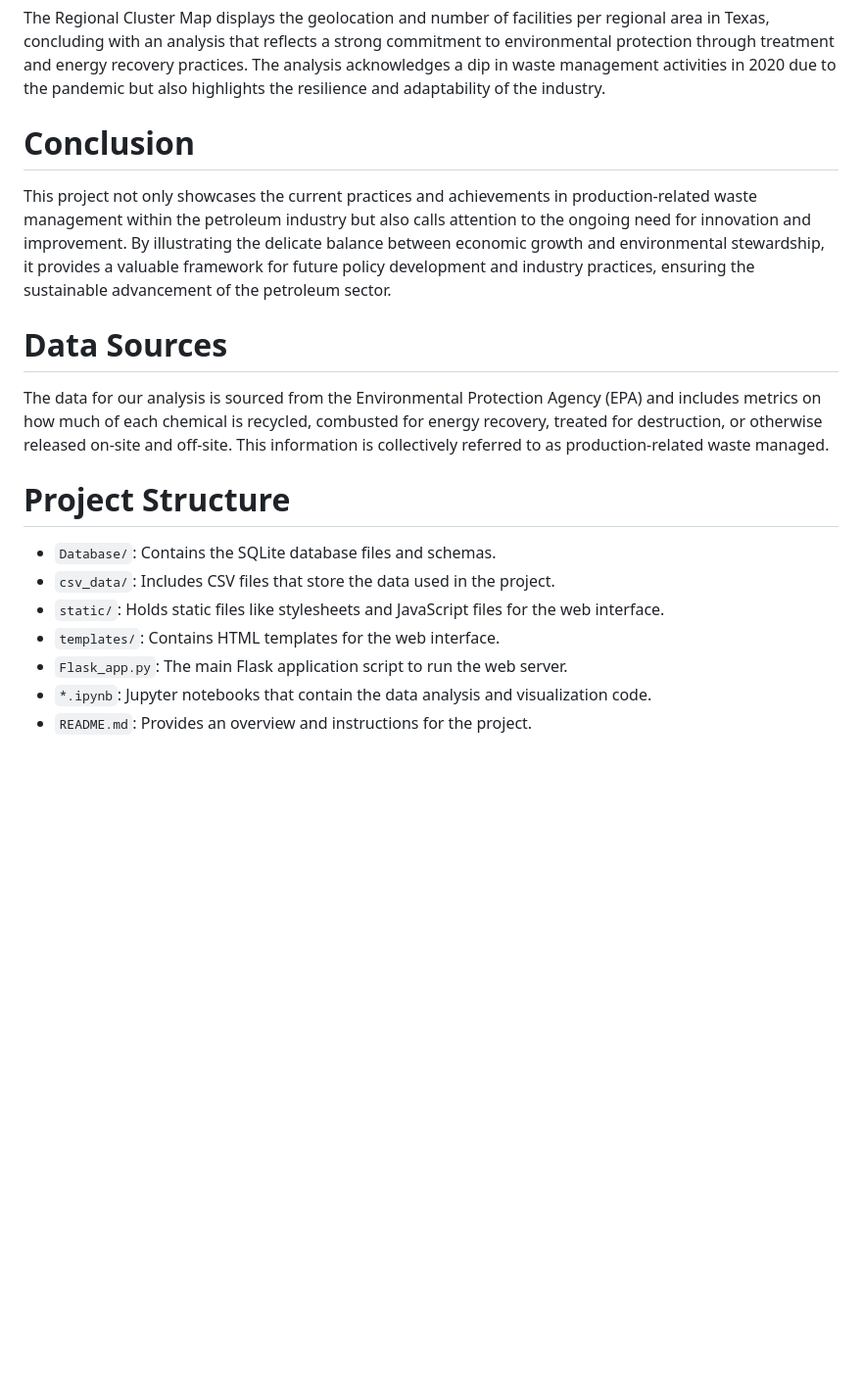
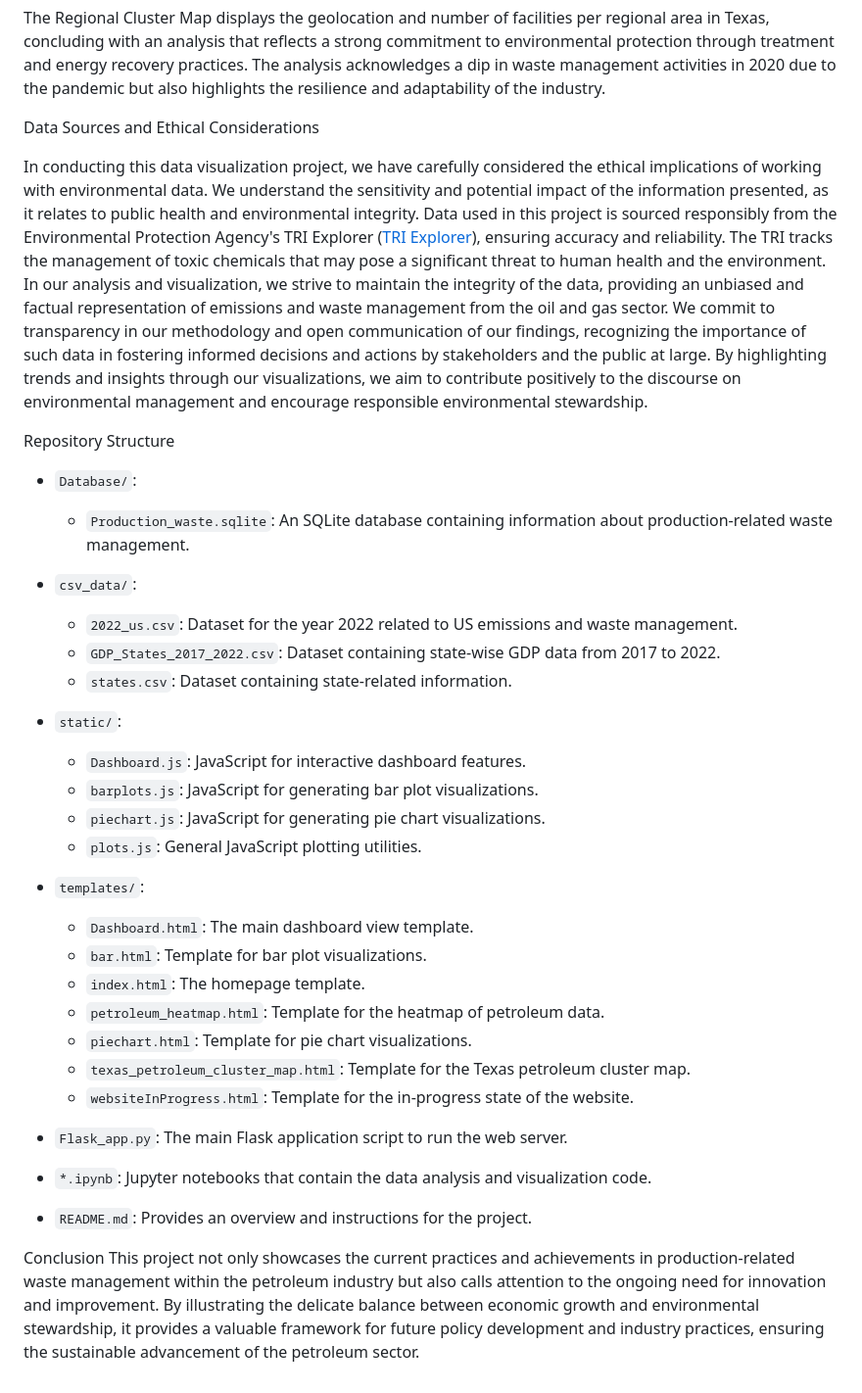
Before and after one commit to cmenegoli/Group-Project-3, a Markdown page: README.md, the part around the change printed below. Shown: that part at 98% size. Rendered like a GitHub page; blank space fills up the shorter version.

```diff
--- a/README.md
+++ b/README.md
@@ -69,28 +70,46 @@ protection through treatment and energy recovery practices. The analysis acknowl
 waste management activities in 2020 due to the pandemic but also highlights the resilience and
 adaptability of the industry.
 
-# Conclusion
+
+
+Data Sources and Ethical Considerations
+
+In conducting this data visualization project, we have carefully considered the ethical implications of working with environmental data. We understand the sensitivity and potential impact of the information presented, as it relates to public health and environmental integrity. Data used in this project is sourced responsibly from the Environmental Protection Agency's TRI Explorer ([TRI Explorer](https://enviro.epa.gov/triexplorer/industry.html?pYear=2022&pLoc=324&pParent=TRI&pDataSet=TRIQ1)), ensuring accuracy and reliability. The TRI tracks the management of toxic chemicals that may pose a significant threat to human health and the environment. In our analysis and visualization, we strive to maintain the integrity of the data, providing an unbiased and factual representation of emissions and waste management from the oil and gas sector. We commit to transparency in our methodology and open communication of our findings, recognizing the importance of such data in fostering informed decisions and actions by stakeholders and the public at large. By highlighting trends and insights through our visualizations, we aim to contribute positively to the discourse on environmental management and encourage responsible environmental stewardship.
+
+
+Repository Structure
+
+- `Database/`:
+  - `Production_waste.sqlite`: An SQLite database containing information about production-related waste management.
+
+- `csv_data/`:
+  - `2022_us.csv`: Dataset for the year 2022 related to US emissions and waste management.
+  - `GDP_States_2017_2022.csv`: Dataset containing state-wise GDP data from 2017 to 2022.
+  - `states.csv`: Dataset containing state-related information.
+
+- `static/`:
+  - `Dashboard.js`: JavaScript for interactive dashboard features.
+  - `barplots.js`: JavaScript for generating bar plot visualizations.
+  - `piechart.js`: JavaScript for generating pie chart visualizations.
+  - `plots.js`: General JavaScript plotting utilities.
+
+- `templates/`:
+  - `Dashboard.html`: The main dashboard view template.
+  - `bar.html`: Template for bar plot visualizations.
+  - `index.html`: The homepage template.
+  - `petroleum_heatmap.html`: Template for the heatmap of petroleum data.
+  - `piechart.html`: Template for pie chart visualizations.
+  - `texas_petroleum_cluster_map.html`: Template for the Texas petroleum cluster map.
+  - `websiteInProgress.html`: Template for the in-progress state of the website.
+
+- `Flask_app.py`: The main Flask application script to run the web server.
+- `*.ipynb`: Jupyter notebooks that contain the data analysis and visualization code.
+- `README.md`: Provides an overview and instructions for the project.
+
+
+Conclusion
 This project not only showcases the current practices and achievements in production-related
 waste management within the petroleum industry but also calls attention to the ongoing need for
 innovation and improvement. By illustrating the delicate balance between economic growth and
 environmental stewardship, it provides a valuable framework for future policy development and
 industry practices, ensuring the sustainable advancement of the petroleum sector.
-
-
-
-
-
-
-# Data Sources
-
-The data for our analysis is sourced from the Environmental Protection Agency (EPA) and includes metrics on how much of each chemical is recycled, combusted for energy recovery, treated for destruction, or otherwise released on-site and off-site. This information is collectively referred to as production-related waste managed.
-
-# Project Structure
-
-- `Database/`: Contains the SQLite database files and schemas.
-- `csv_data/`: Includes CSV files that store the data used in the project.
-- `static/`: Holds static files like stylesheets and JavaScript files for the web interface.
-- `templates/`: Contains HTML templates for the web interface.
-- `Flask_app.py`: The main Flask application script to run the web server.
-- `*.ipynb`: Jupyter notebooks that contain the data analysis and visualization code.
-- `README.md`: Provides an overview and instructions for the project.
```
Also changed, not shown: other parts of README.md (+5 -4 lines).
